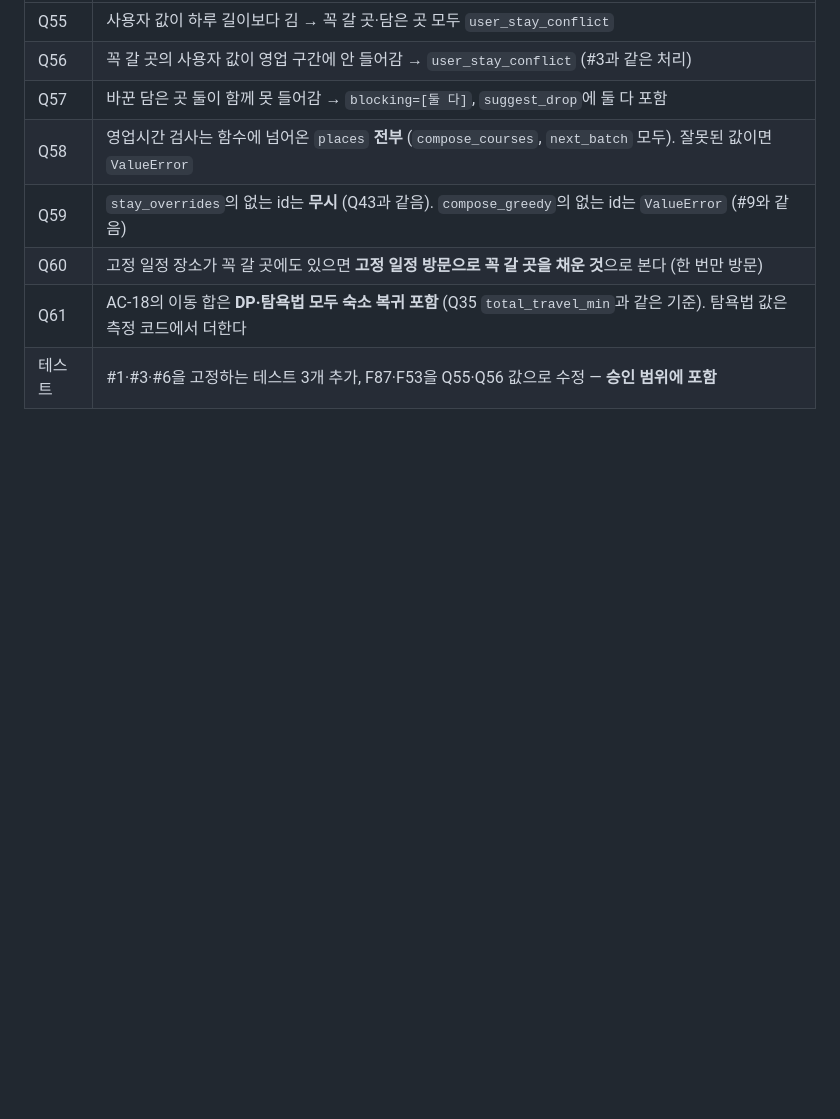
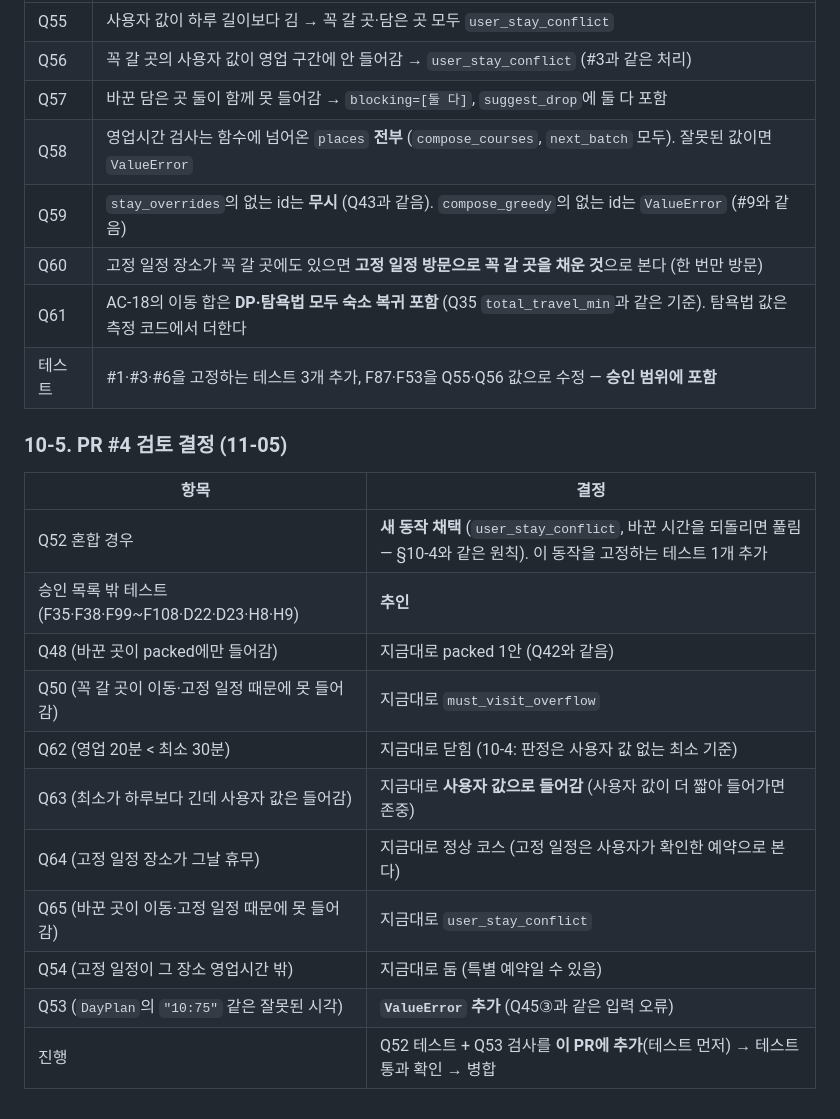
Before and after one commit to csh0616/TripFriends, a Markdown page: docs/tasks/TASK-002_Planning-Engine.md, the part around the change. Drawn GitHub-style; blank space fills up the shorter version.

Commit message:
docs: PM 문서 갱신 — TASK-002 §10-5(PR #4 검토 결정)
Co-Authored-By: Claude Opus 5.5 <noreply@anthropic.com>

```diff
--- a/docs/tasks/TASK-002_Planning-Engine.md
+++ b/docs/tasks/TASK-002_Planning-Engine.md
@@ -246,3 +246,18 @@ reviewer가 찾은 §9 Q44② 위반과 backend가 문서 없이 정한 9가지
 | Q60 | 고정 일정 장소가 꼭 갈 곳에도 있으면 **고정 일정 방문으로 꼭 갈 곳을 채운 것**으로 본다 (한 번만 방문) |
 | Q61 | AC-18의 이동 합은 **DP·탐욕법 모두 숙소 복귀 포함** (Q35 `total_travel_min`과 같은 기준). 탐욕법 값은 측정 코드에서 더한다 |
 | 테스트 | #1·#3·#6을 고정하는 테스트 3개 추가, F87·F53을 Q55·Q56 값으로 수정 — **승인 범위에 포함** |
+
+### 10-5. PR #4 검토 결정 (11-05)
+| 항목 | 결정 |
+|---|---|
+| Q52 혼합 경우 | **새 동작 채택** (`user_stay_conflict`, 바꾼 시간을 되돌리면 풀림 — §10-4와 같은 원칙). 이 동작을 고정하는 테스트 1개 추가 |
+| 승인 목록 밖 테스트 (F35·F38·F99~F108·D22·D23·H8·H9) | **추인** |
+| Q48 (바꾼 곳이 packed에만 들어감) | 지금대로 packed 1안 (Q42와 같음) |
+| Q50 (꼭 갈 곳이 이동·고정 일정 때문에 못 들어감) | 지금대로 `must_visit_overflow` |
+| Q62 (영업 20분 < 최소 30분) | 지금대로 닫힘 (10-4: 판정은 사용자 값 없는 최소 기준) |
+| Q63 (최소가 하루보다 긴데 사용자 값은 들어감) | 지금대로 **사용자 값으로 들어감** (사용자 값이 더 짧아 들어가면 존중) |
+| Q64 (고정 일정 장소가 그날 휴무) | 지금대로 정상 코스 (고정 일정은 사용자가 확인한 예약으로 본다) |
+| Q65 (바꾼 곳이 이동·고정 일정 때문에 못 들어감) | 지금대로 `user_stay_conflict` |
+| Q54 (고정 일정이 그 장소 영업시간 밖) | 지금대로 둠 (특별 예약일 수 있음) |
+| Q53 (`DayPlan`의 `"10:75"` 같은 잘못된 시각) | **`ValueError` 추가** (Q45③과 같은 입력 오류) |
+| 진행 | Q52 테스트 + Q53 검사를 **이 PR에 추가**(테스트 먼저) → 테스트 통과 확인 → 병합 |
```
